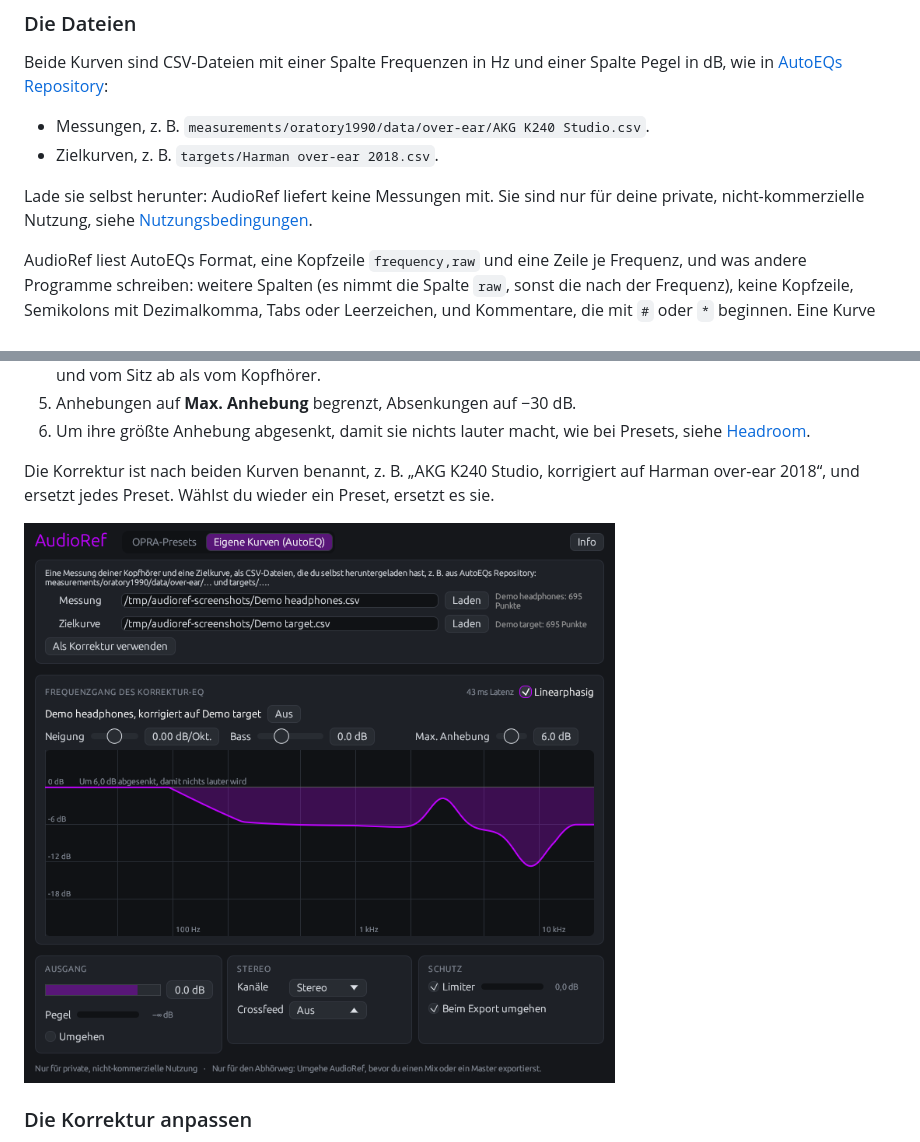
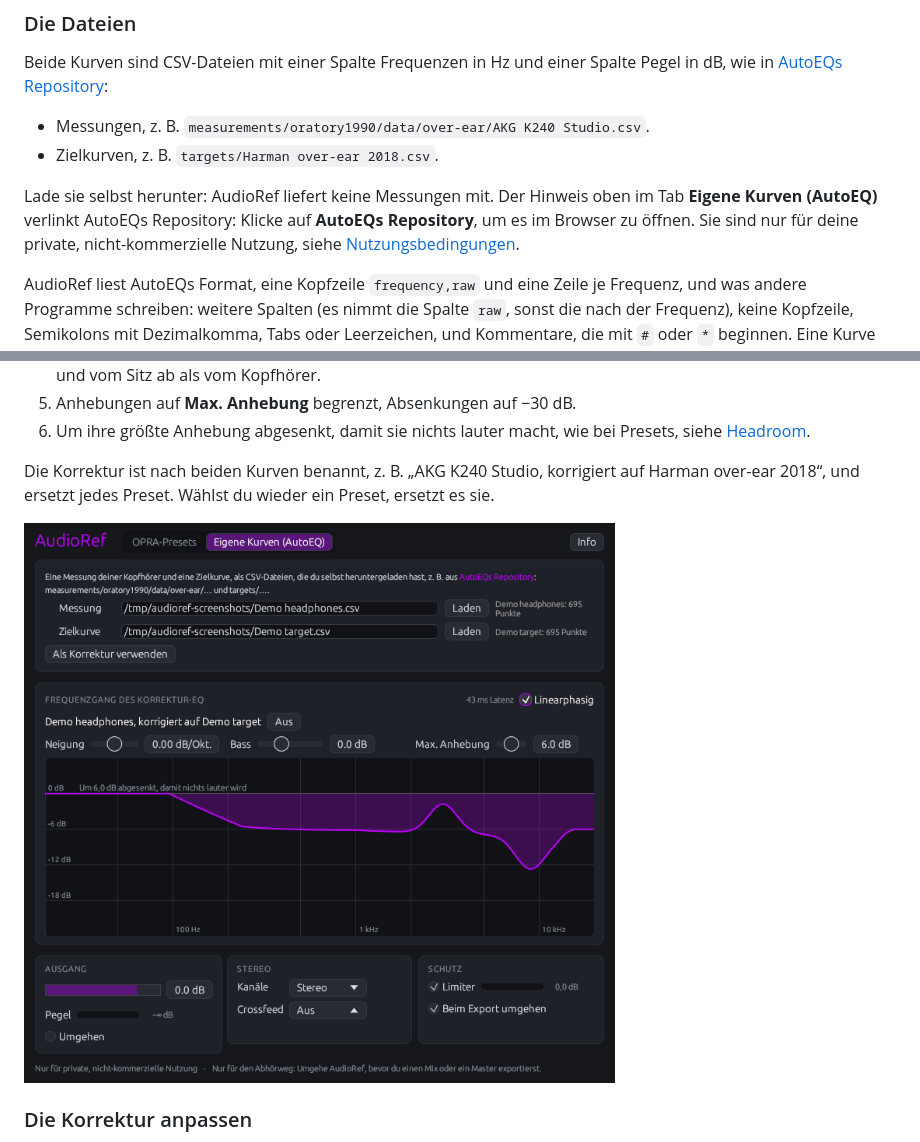
Before and after one commit to FionaPreroll/audioref, a Markdown page: docs/manual/de.md, 2 parts joined by grey strips. GitHub-like rendering; pictures changed too: docs/screenshots/de-curves.png.

```diff
--- a/docs/manual/de.md
+++ b/docs/manual/de.md
@@ -209,7 +209,7 @@ Beide Kurven sind CSV-Dateien mit einer Spalte Frequenzen in Hz und einer Spalte
 - Messungen, z. B. `measurements/oratory1990/data/over-ear/AKG K240 Studio.csv`.
 - Zielkurven, z. B. `targets/Harman over-ear 2018.csv`.
 
-Lade sie selbst herunter: AudioRef liefert keine Messungen mit. Sie sind nur für deine private, nicht-kommerzielle Nutzung, siehe [Nutzungsbedingungen](#nutzungsbedingungen).
+Lade sie selbst herunter: AudioRef liefert keine Messungen mit. Der Hinweis oben im Tab **Eigene Kurven (AutoEQ)** verlinkt AutoEQs Repository: Klicke auf **AutoEQs Repository**, um es im Browser zu öffnen. Sie sind nur für deine private, nicht-kommerzielle Nutzung, siehe [Nutzungsbedingungen](#nutzungsbedingungen).
 
 AudioRef liest AutoEQs Format, eine Kopfzeile `frequency,raw` und eine Zeile je Frequenz, und was andere Programme schreiben: weitere Spalten (es nimmt die Spalte `raw`, sonst die nach der Frequenz), keine Kopfzeile, Semikolons mit Dezimalkomma, Tabs oder Leerzeichen, und Kommentare, die mit `#` oder `*` beginnen. Eine Kurve braucht mindestens 2 und höchstens 100.000 Punkte, mit steigenden Frequenzen, und muss von 100 Hz bis 10 kHz reichen. Zwischen ihren Punkten zieht AudioRef gerade Linien auf einer logarithmischen Frequenzachse; jenseits ihrer Enden bleibt sie flach.
 
```
Also changed, not shown: other parts of docs/manual/de.md (+1 -1 lines), CHANGELOG.md (+1 -0 lines), docs/manual/en.md (+2 -2 lines), docs/screenshots/de-file.png, docs/screenshots/de-hint.png, docs/screenshots/en-curves.png, docs/screenshots/en-file.png, docs/screenshots/en-hint.png, 3 other files.
